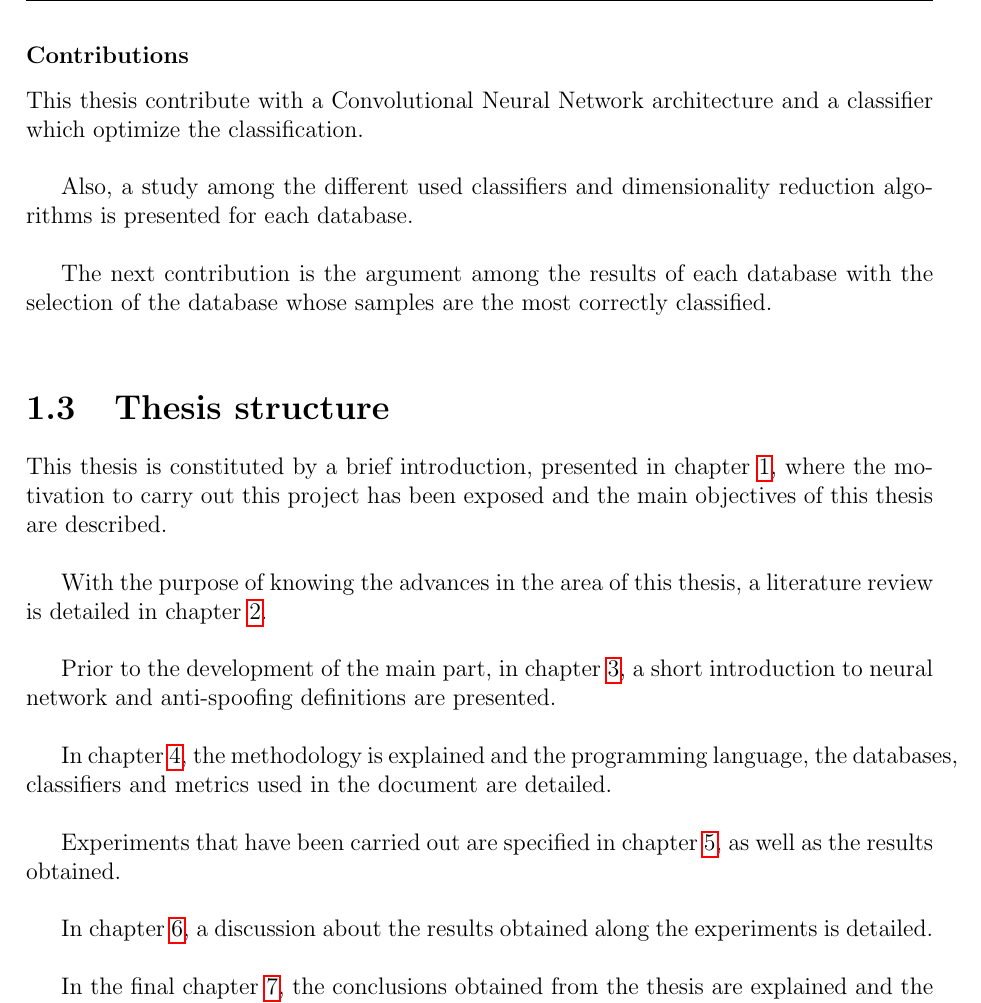
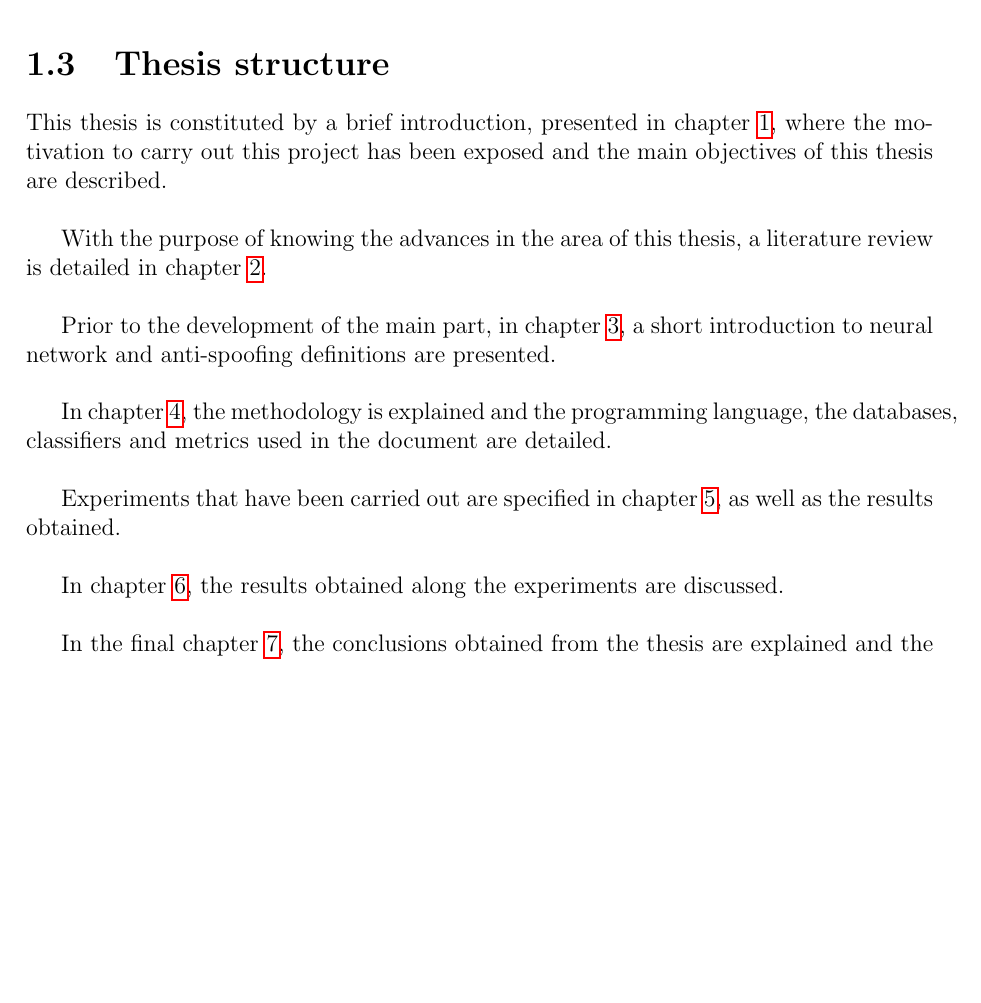
Before and after one commit to beatrizgoa/Latex_TFM, a LaTeX thesis (Memoria_TFM.tex, which reads Intro.tex): part of page 11 of 94, cut at the place of the change, the shorter picture padded with empty space. Compiled offline with pdfLaTeX.

Commit message:
pequeños cambios

```diff
--- a/Intro.tex
+++ b/Intro.tex
@@ -39,9 +38,4 @@ The next contribution is a discussion among the results obtained in  each databa
-\subsubsection{Contributions}
-This thesis contribute with a Convolutional Neural Network architecture and a classifier which optimize the classification.\\
-
-Also, a study among the different used classifiers and dimensionality reduction algorithms is presented for each database.\\
-
-The next contribution is the argument among the results of each database with the selection of the database whose samples are the most correctly classified.\\
+The next contribution is a discussion among the results obtained in  each database in order to know which database is best, hence, whose samples are the most correctly classified.\\
 
 \section{Thesis structure}
 This thesis is constituted by a brief introduction, presented in chapter \ref{ch:introduction}, where the motivation to carry out this project has been exposed and the main objectives of this thesis are described.\\
@@ -54,7 +48,6 @@ In chapter \ref{ch:methodology}, the methodology is explained and the programmin
 
 Experiments that have been carried out are specified in chapter \ref{ch:experiments}, as well as the results obtained.\\
 
-
-In chapter \ref{ch:discussion}, a discussion about the results obtained along the experiments is detailed.\\
+In chapter \ref{ch:discussion}, the results obtained along the experiments are discussed.\\
 
 In the final chapter \ref{ch:concl}, the conclusions obtained from the thesis are explained and the future work is detailed.\\
```
Also changed, not shown: cnn_theory.tex (+1 -1 lines), related_work.tex (+1 -1 lines), summary.tex (+1 -1 lines), Intro.tex (5 more changed lines), 4 other files.
